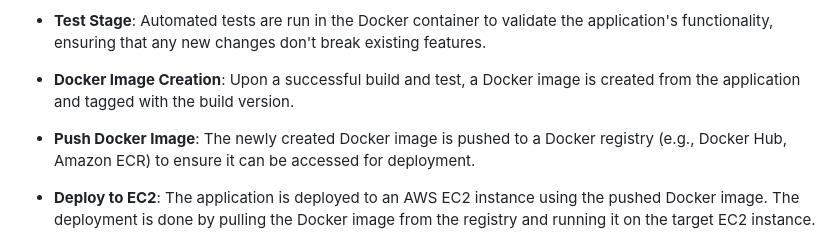
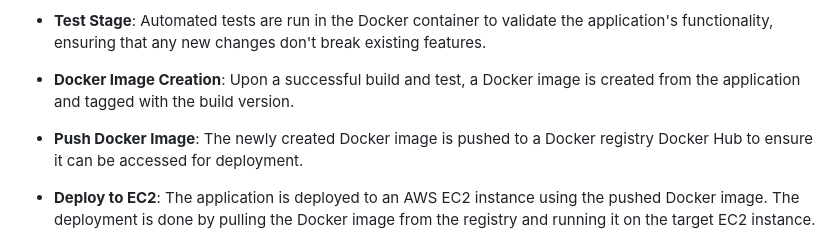
Before and after one commit to ahmvdshafiq/realtimeChatAppCicd, a Markdown page: README.md, the part around the change. GitHub-like rendering.

```diff
--- a/README.md
+++ b/README.md
@@ -12,7 +12,7 @@ The CI/CD pipeline involves the following stages:
 
 - **Docker Image Creation**: Upon a successful build and test, a Docker image is created from the application and tagged with the build version.
 
-- **Push Docker Image**: The newly created Docker image is pushed to a Docker registry (e.g., Docker Hub, Amazon ECR) to ensure it can be accessed for deployment.
+- **Push Docker Image**: The newly created Docker image is pushed to a Docker registry Docker Hub to ensure it can be accessed for deployment.
 
 - **Deploy to EC2**: The application is deployed to an AWS EC2 instance using the pushed Docker image. The deployment is done by pulling the Docker image from the registry and running it on the target EC2 instance.
 
```
